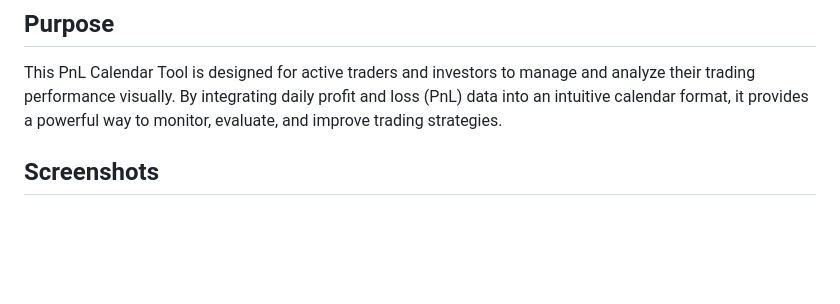
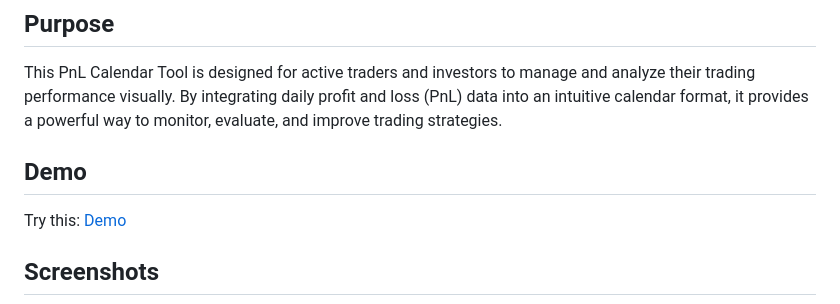
Before and after one commit to winglight/PNLCalendar, a Markdown page: readme.md, the part around the change. GitHub-like rendering; blank space fills up the shorter version.

Commit message:
add demo

```diff
--- a/readme.md
+++ b/readme.md
@@ -3,6 +3,9 @@
 ## Purpose
 
 This PnL Calendar Tool is designed for active traders and investors to manage and analyze their trading performance visually. By integrating daily profit and loss (PnL) data into an intuitive calendar format, it provides a powerful way to monitor, evaluate, and improve trading strategies.
+
+## Demo
+Try this: [Demo](https://pnl.broyustudio.com/)
 
 ## Screenshots
 ![Screenshot1](./images/screenshot1.jpg)
```
